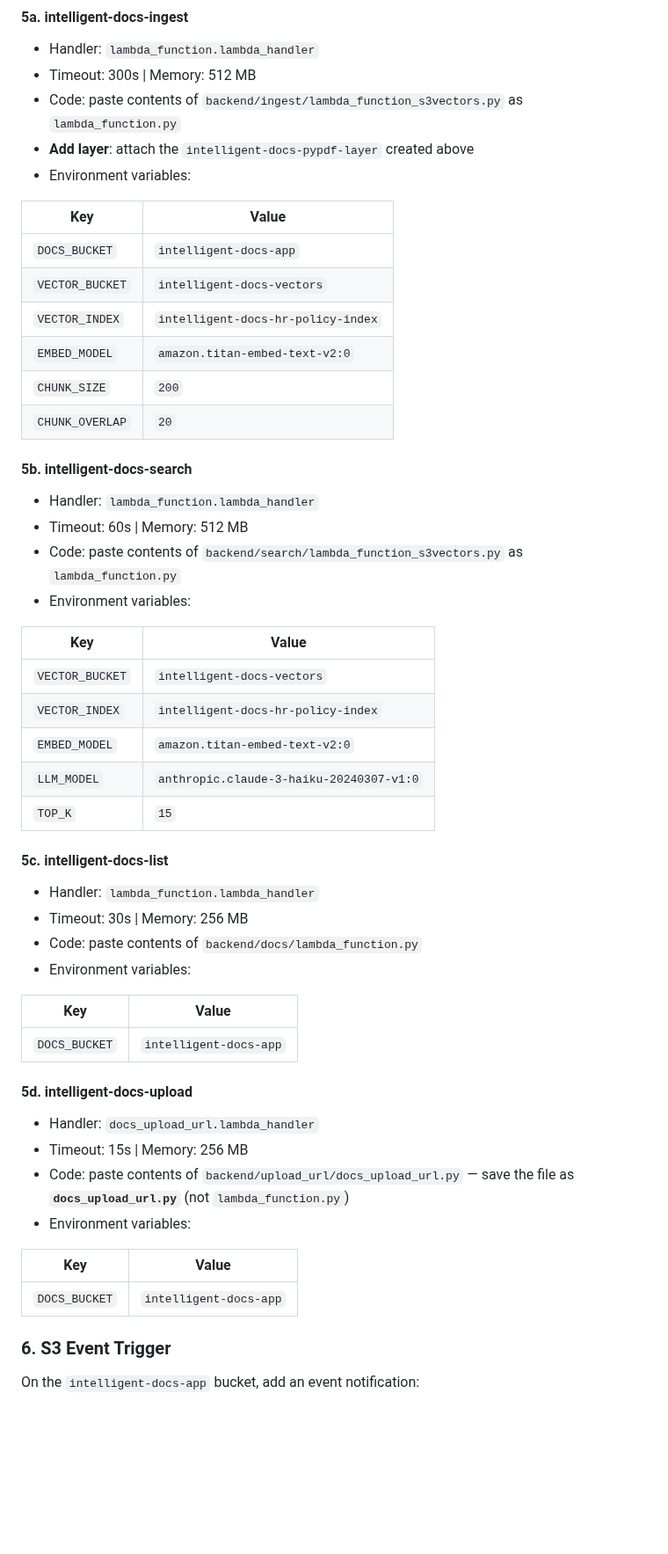
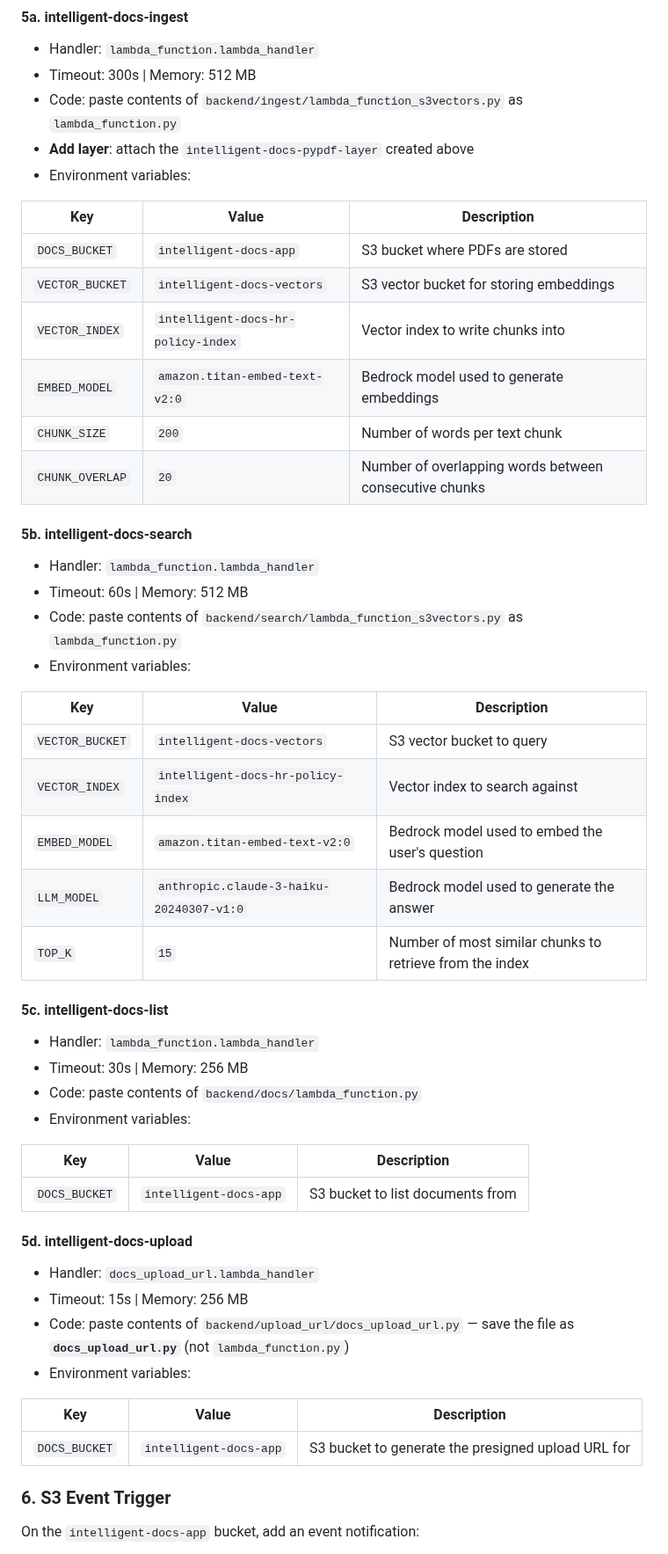
Before and after one commit to awswithchetan/intelligent-docs-with-rag, a Markdown page: README.md, the part around the change. Shown at 88% size. Rendered like a GitHub page; blank space fills up the shorter version.

Commit message:
docs: add description column to all Lambda env var tables

```diff
--- a/README.md
+++ b/README.md
@@ -159,14 +159,14 @@ Paste the code directly in the inline editor (no zip required).
 - **Add layer**: attach the `intelligent-docs-pypdf-layer` created above
 - Environment variables:
 
-| Key | Value |
-|-----|-------|
-| `DOCS_BUCKET` | `intelligent-docs-app` |
-| `VECTOR_BUCKET` | `intelligent-docs-vectors` |
-| `VECTOR_INDEX` | `intelligent-docs-hr-policy-index` |
-| `EMBED_MODEL` | `amazon.titan-embed-text-v2:0` |
-| `CHUNK_SIZE` | `200` |
-| `CHUNK_OVERLAP` | `20` |
+| Key | Value | Description |
+|-----|-------|-------------|
+| `DOCS_BUCKET` | `intelligent-docs-app` | S3 bucket where PDFs are stored |
+| `VECTOR_BUCKET` | `intelligent-docs-vectors` | S3 vector bucket for storing embeddings |
+| `VECTOR_INDEX` | `intelligent-docs-hr-policy-index` | Vector index to write chunks into |
+| `EMBED_MODEL` | `amazon.titan-embed-text-v2:0` | Bedrock model used to generate embeddings |
+| `CHUNK_SIZE` | `200` | Number of words per text chunk |
+| `CHUNK_OVERLAP` | `20` | Number of overlapping words between consecutive chunks |
 
 #### 5b. intelligent-docs-search
 - Handler: `lambda_function.lambda_handler`
@@ -174,13 +174,13 @@ Paste the code directly in the inline editor (no zip required).
 - Code: paste contents of `backend/search/lambda_function_s3vectors.py` as `lambda_function.py`
 - Environment variables:
 
-| Key | Value |
-|-----|-------|
-| `VECTOR_BUCKET` | `intelligent-docs-vectors` |
-| `VECTOR_INDEX` | `intelligent-docs-hr-policy-index` |
-| `EMBED_MODEL` | `amazon.titan-embed-text-v2:0` |
-| `LLM_MODEL` | `anthropic.claude-3-haiku-20240307-v1:0` |
-| `TOP_K` | `15` |
+| Key | Value | Description |
+|-----|-------|-------------|
+| `VECTOR_BUCKET` | `intelligent-docs-vectors` | S3 vector bucket to query |
+| `VECTOR_INDEX` | `intelligent-docs-hr-policy-index` | Vector index to search against |
+| `EMBED_MODEL` | `amazon.titan-embed-text-v2:0` | Bedrock model used to embed the user's question |
+| `LLM_MODEL` | `anthropic.claude-3-haiku-20240307-v1:0` | Bedrock model used to generate the answer |
+| `TOP_K` | `15` | Number of most similar chunks to retrieve from the index |
 
 #### 5c. intelligent-docs-list
 - Handler: `lambda_function.lambda_handler`
@@ -188,9 +188,9 @@ Paste the code directly in the inline editor (no zip required).
 - Code: paste contents of `backend/docs/lambda_function.py`
 - Environment variables:
 
-| Key | Value |
-|-----|-------|
-| `DOCS_BUCKET` | `intelligent-docs-app` |
+| Key | Value | Description |
+|-----|-------|-------------|
+| `DOCS_BUCKET` | `intelligent-docs-app` | S3 bucket to list documents from |
 
 #### 5d. intelligent-docs-upload
 - Handler: `docs_upload_url.lambda_handler`
@@ -198,9 +198,9 @@ Paste the code directly in the inline editor (no zip required).
 - Code: paste contents of `backend/upload_url/docs_upload_url.py` — save the file as **`docs_upload_url.py`** (not `lambda_function.py`)
 - Environment variables:
 
-| Key | Value |
-|-----|-------|
-| `DOCS_BUCKET` | `intelligent-docs-app` |
+| Key | Value | Description |
+|-----|-------|-------------|
+| `DOCS_BUCKET` | `intelligent-docs-app` | S3 bucket to generate the presigned upload URL for |
 
 ### 6. S3 Event Trigger
 
```
